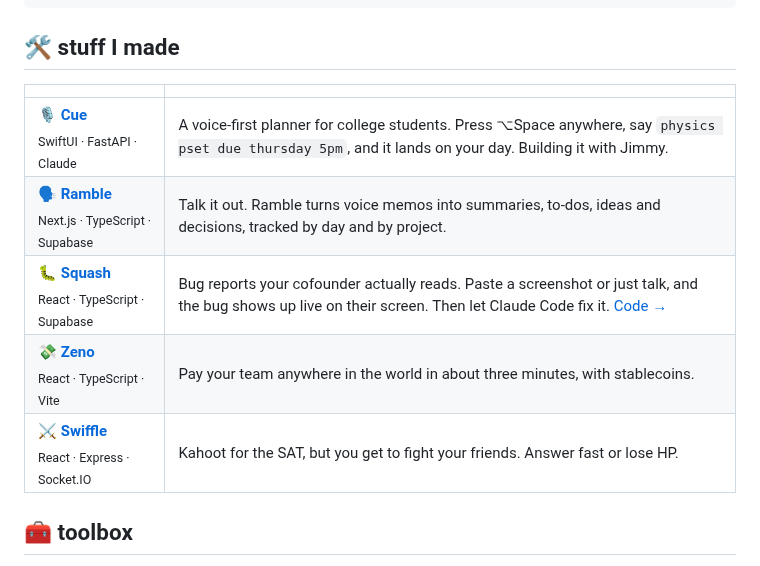
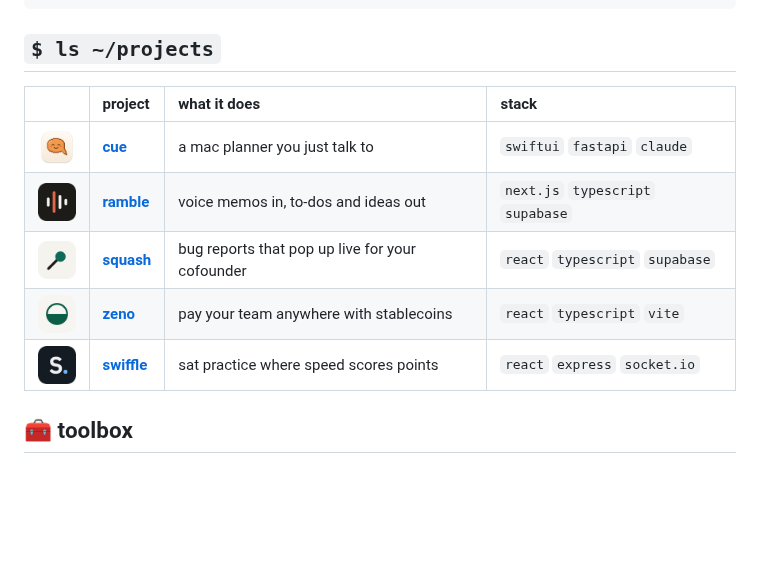
Before and after one commit to ysta32/ysta32, a Markdown page: README.md, the part around the change. Rendered like a GitHub page; pictures changed too: assets/icons/cue.png (added), assets/icons/ramble.png (added), assets/icons/squash.png (added); blank space fills up the shorter version.

Commit message:
Profile README: short project blurbs with app icons
Co-Authored-By: Claude Opus 5.5 (1M context) <noreply@anthropic.com>

````diff
--- a/README.md
+++ b/README.md
@@ -29,15 +29,15 @@ stanley = {
 }
 ```
 
-## 🛠️ stuff I made
+## `$ ls ~/projects`
 
-| | |
-| :-- | :-- |
-| 🎙️ **[Cue](https://cue-planner.vercel.app)**<br/><sub>SwiftUI · FastAPI · Claude</sub> | A voice-first planner for college students. Press ⌥Space anywhere, say `physics pset due thursday 5pm`, and it lands on your day. Building it with Jimmy. |
-| 🗣️ **[Ramble](https://ramble-plum.vercel.app)**<br/><sub>Next.js · TypeScript · Supabase</sub> | Talk it out. Ramble turns voice memos into summaries, to-dos, ideas and decisions, tracked by day and by project. |
-| 🐛 **[Squash](https://squash-livid.vercel.app)**<br/><sub>React · TypeScript · Supabase</sub> | Bug reports your cofounder actually reads. Paste a screenshot or just talk, and the bug shows up live on their screen. Then let Claude Code fix it. [Code →](https://github.com/ysta32/squash) |
-| 💸 **[Zeno](https://github.com/ysta32/ZenoStableCoin)**<br/><sub>React · TypeScript · Vite</sub> | Pay your team anywhere in the world in about three minutes, with stablecoins. |
-| ⚔️ **[Swiffle](https://swiffle.vercel.app)**<br/><sub>React · Express · Socket.IO</sub> | Kahoot for the SAT, but you get to fight your friends. Answer fast or lose HP. |
+| | project | what it does | stack |
+| :-: | :-- | :-- | :-- |
+| <img src="assets/icons/cue.png" width="40" alt="Cue icon" /> | **[cue](https://cue-planner.vercel.app)** | a mac planner you just talk to | `swiftui` `fastapi` `claude` |
+| <img src="assets/icons/ramble.png" width="40" alt="Ramble icon" /> | **[ramble](https://ramble-plum.vercel.app)** | voice memos in, to-dos and ideas out | `next.js` `typescript` `supabase` |
+| <img src="assets/icons/squash.png" width="40" alt="Squash icon" /> | **[squash](https://squash-livid.vercel.app)** | bug reports that pop up live for your cofounder | `react` `typescript` `supabase` |
+| <img src="assets/icons/zeno.png" width="40" alt="Zeno icon" /> | **[zeno](https://github.com/ysta32/ZenoStableCoin)** | pay your team anywhere with stablecoins | `react` `typescript` `vite` |
+| <img src="assets/icons/swiffle.png" width="40" alt="Swiffle icon" /> | **[swiffle](https://swiffle.vercel.app)** | sat practice where speed scores points | `react` `express` `socket.io` |
 
 ## 🧰 toolbox
 
````
